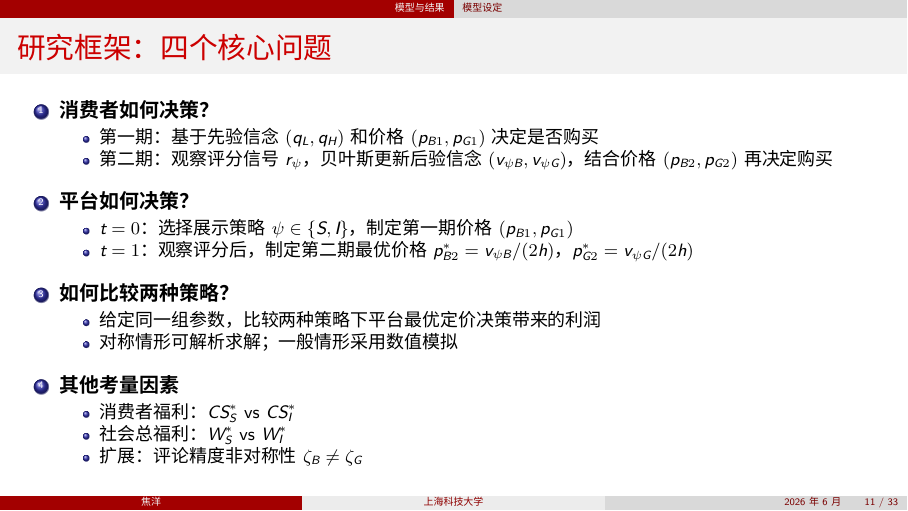
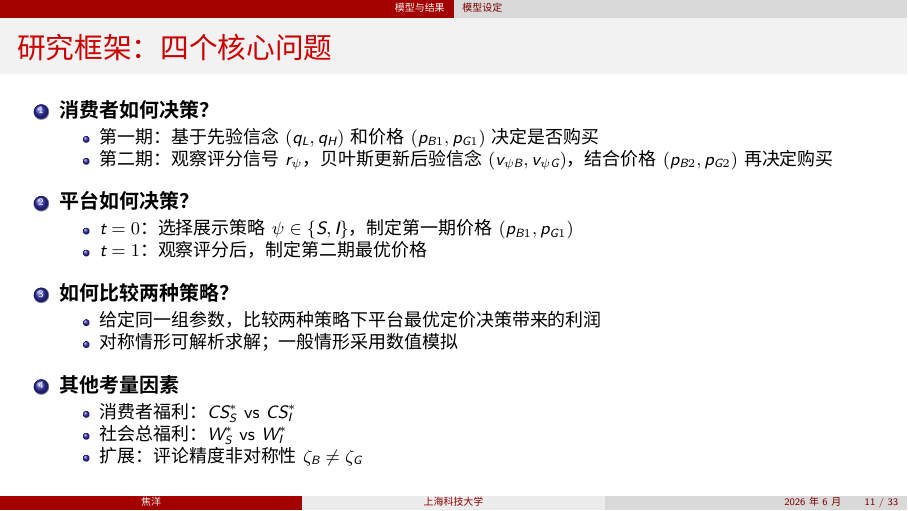
Before and after one commit to jiaoyanglove/rating_display_strategy_slides, LaTeX slides (main.tex): page 11 of 33. Compiled offline with XeLaTeX; a missing font is replaced by an installed copy or a similar font.

Commit message:
删除研究框架页面中的第二期定价公式
Co-Authored-By: Claude Opus 4.5 <noreply@anthropic.com>

```diff
--- a/main.tex
+++ b/main.tex
@@ -374,7 +374,7 @@ iPhone 15 vs iPhone 16\\
     \item \textbf{平台如何决策？}
     \begin{itemize}
         \item $t=0$：选择展示策略 $\psi \in \{S, I\}$，制定第一期价格 $(p_{B1}, p_{G1})$
-        \item $t=1$：观察评分后，制定第二期最优价格 $p^*_{B2} = v_{\psi B}/(2h)$，$p^*_{G2} = v_{\psi G}/(2h)$
+        \item $t=1$：观察评分后，制定第二期最优价格
     \end{itemize}
 
     \vspace{6pt}
```
